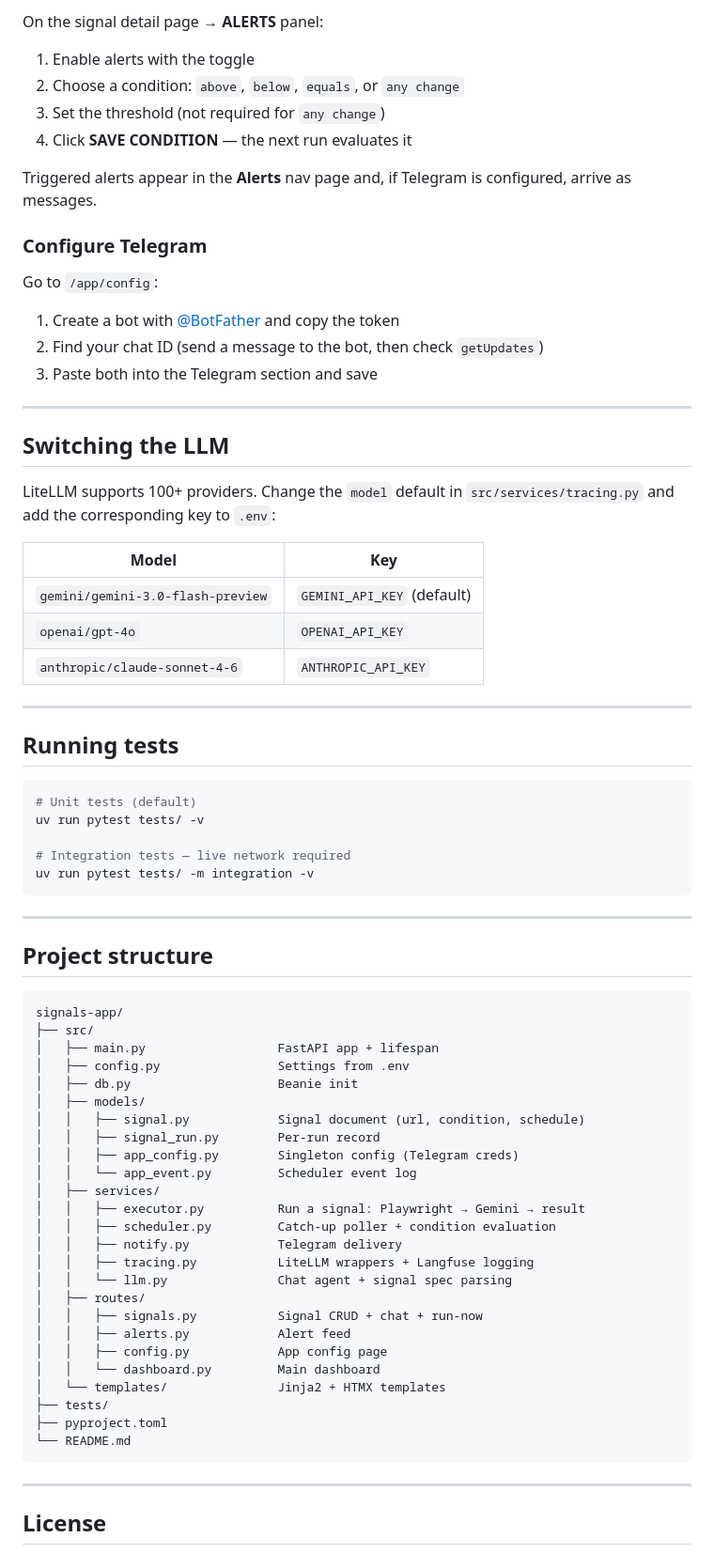
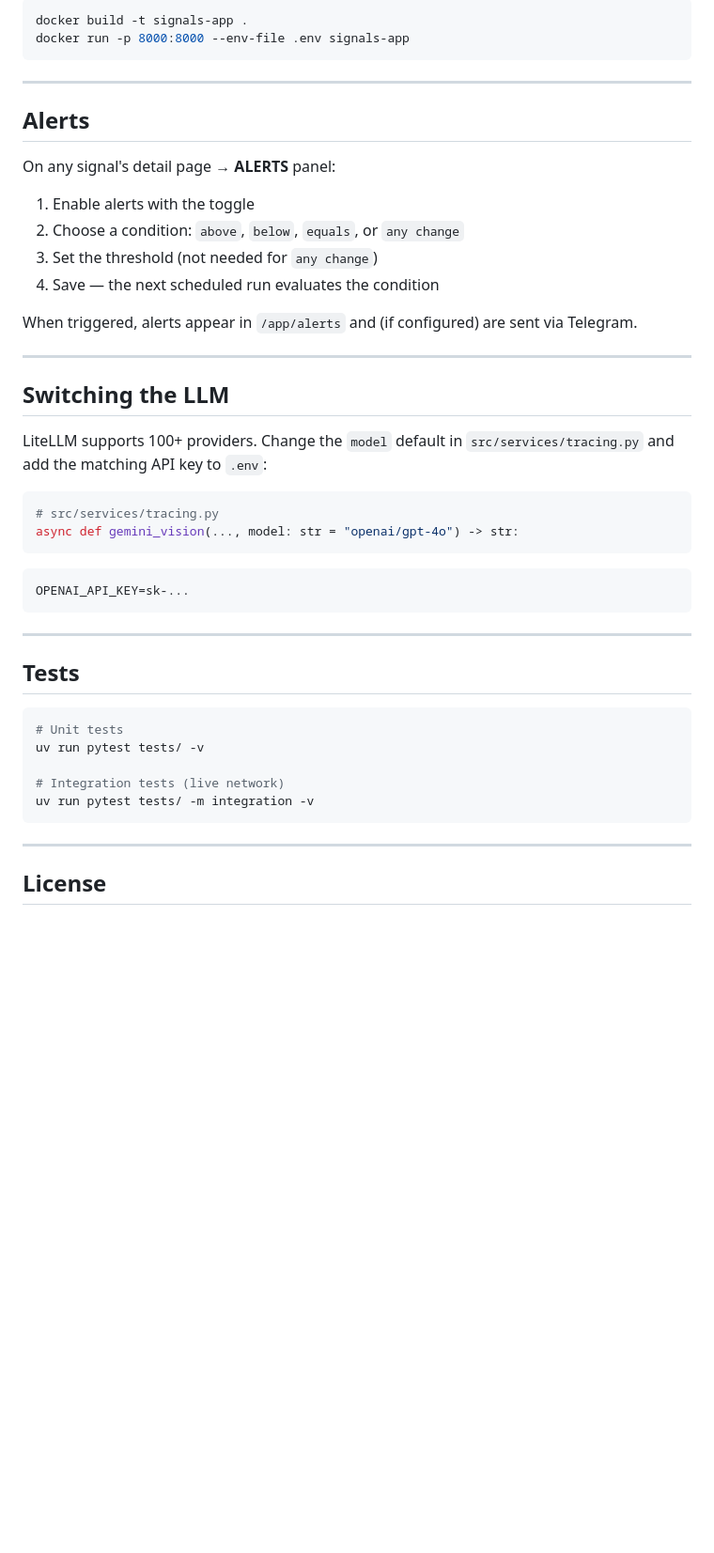
Before and after one commit to juanroldanbrz/signals-app, a Markdown page: README.md, the part around one of its changes. Shown at 94% size. GitHub-like rendering; blank space fills up the shorter version.

````diff
--- a/README.md
+++ b/README.md
@@ -136,75 +125,47 @@ Open [http://localhost:8000/app](http://localhost:8000/app).
 
-On the signal detail page → **ALERTS** panel:
+```bash
+docker build -t signals-app .
+docker run -p 8000:8000 --env-file .env signals-app
+```
+
+---
+
+## Alerts
+
+On any signal's detail page → **ALERTS** panel:
 
 1. Enable alerts with the toggle
 2. Choose a condition: `above`, `below`, `equals`, or `any change`
-3. Set the threshold (not required for `any change`)
-4. Click **SAVE CONDITION** — the next run evaluates it
+3. Set the threshold (not needed for `any change`)
+4. Save — the next scheduled run evaluates the condition
 
-Triggered alerts appear in the **Alerts** nav page and, if Telegram is configured, arrive as messages.
-
-### Configure Telegram
-
-Go to `/app/config`:
-
-1. Create a bot with [@BotFather](https://t.me/BotFather) and copy the token
-2. Find your chat ID (send a message to the bot, then check `getUpdates`)
-3. Paste both into the Telegram section and save
+When triggered, alerts appear in `/app/alerts` and (if configured) are sent via Telegram.
 
 ---
 
 ## Switching the LLM
 
-LiteLLM supports 100+ providers. Change the `model` default in `src/services/tracing.py` and add the corresponding key to `.env`:
+LiteLLM supports 100+ providers. Change the `model` default in `src/services/tracing.py` and add the matching API key to `.env`:
 
-| Model | Key |
-|-------|-----|
-| `gemini/gemini-3.0-flash-preview` | `GEMINI_API_KEY` (default) |
-| `openai/gpt-4o` | `OPENAI_API_KEY` |
-| `anthropic/claude-sonnet-4-6` | `ANTHROPIC_API_KEY` |
+```python
+# src/services/tracing.py
+async def gemini_vision(..., model: str = "openai/gpt-4o") -> str:
+```
 
----
-
-## Running tests
-
-```bash
-# Unit tests (default)
-uv run pytest tests/ -v
-
-# Integration tests — live network required
-uv run pytest tests/ -m integration -v
+```env
+OPENAI_API_KEY=sk-...
 ```
 
 ---
 
-## Project structure
+## Tests
 
-```
-signals-app/
-├── src/
-│   ├── main.py                  FastAPI app + lifespan
-│   ├── config.py                Settings from .env
-│   ├── db.py                    Beanie init
-│   ├── models/
-│   │   ├── signal.py            Signal document (url, condition, schedule)
-│   │   ├── signal_run.py        Per-run record
-│   │   ├── app_config.py        Singleton config (Telegram creds)
-│   │   └── app_event.py         Scheduler event log
-│   ├── services/
-│   │   ├── executor.py          Run a signal: Playwright → Gemini → result
-│   │   ├── scheduler.py         Catch-up poller + condition evaluation
-│   │   ├── notify.py            Telegram delivery
-│   │   ├── tracing.py           LiteLLM wrappers + Langfuse logging
-│   │   └── llm.py               Chat agent + signal spec parsing
-│   ├── routes/
-│   │   ├── signals.py           Signal CRUD + chat + run-now
-│   │   ├── alerts.py            Alert feed
-│   │   ├── config.py            App config page
-│   │   └── dashboard.py         Main dashboard
-│   └── templates/               Jinja2 + HTMX templates
-├── tests/
-├── pyproject.toml
-└── README.md
+```bash
+# Unit tests
+uv run pytest tests/ -v
+
+# Integration tests (live network)
+uv run pytest tests/ -m integration -v
 ```
 
 ---
````
Also changed, not shown: other parts of README.md (+61 -72 lines), CLAUDE.md (+0 -7 lines), .playwright-mcp/page-2026-03-03T03-00-56-928Z.png (deleted), .playwright-mcp/page-2026-03-03T03-02-59-149Z.png (deleted), img/btc.png (added), img/landing.png (added), signal-detail-final.png (deleted), 1 other file.
